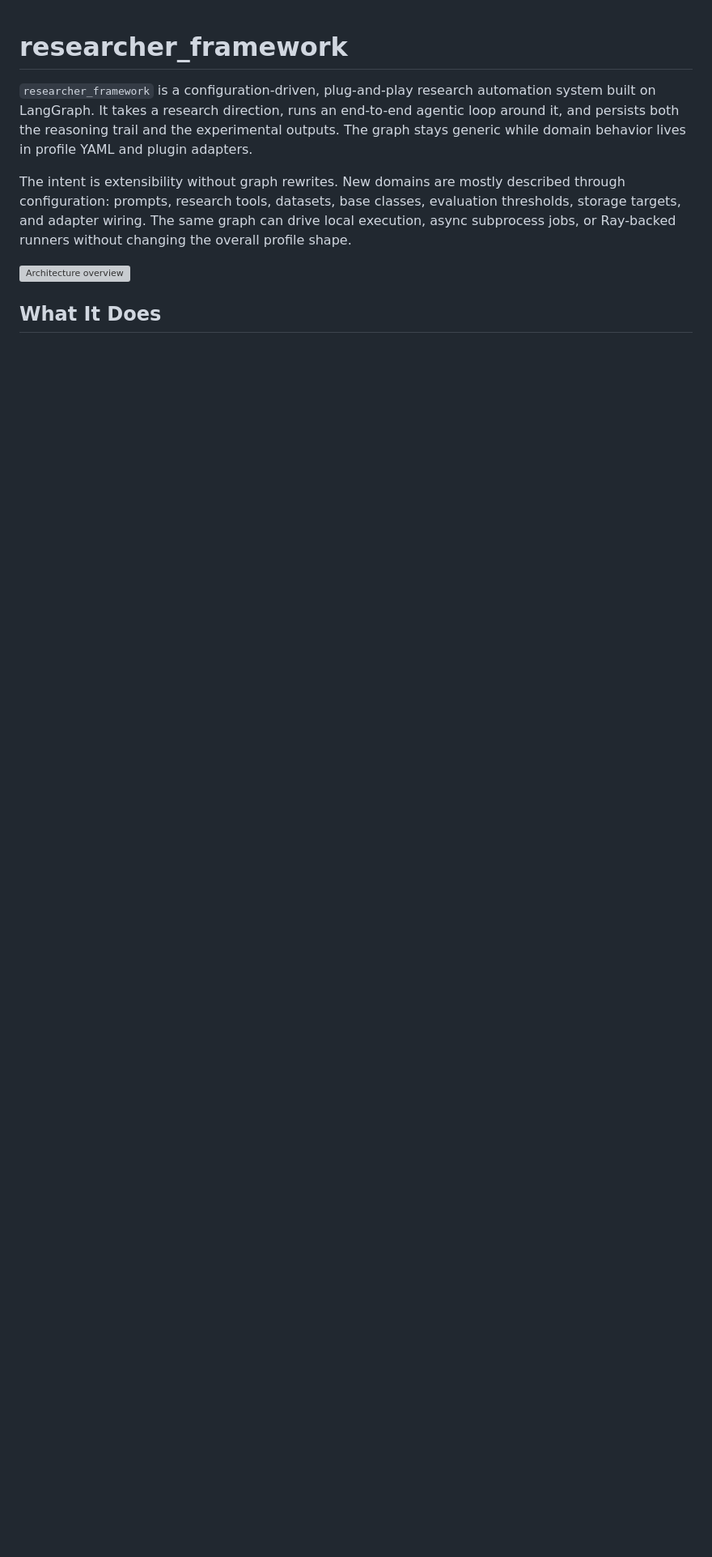
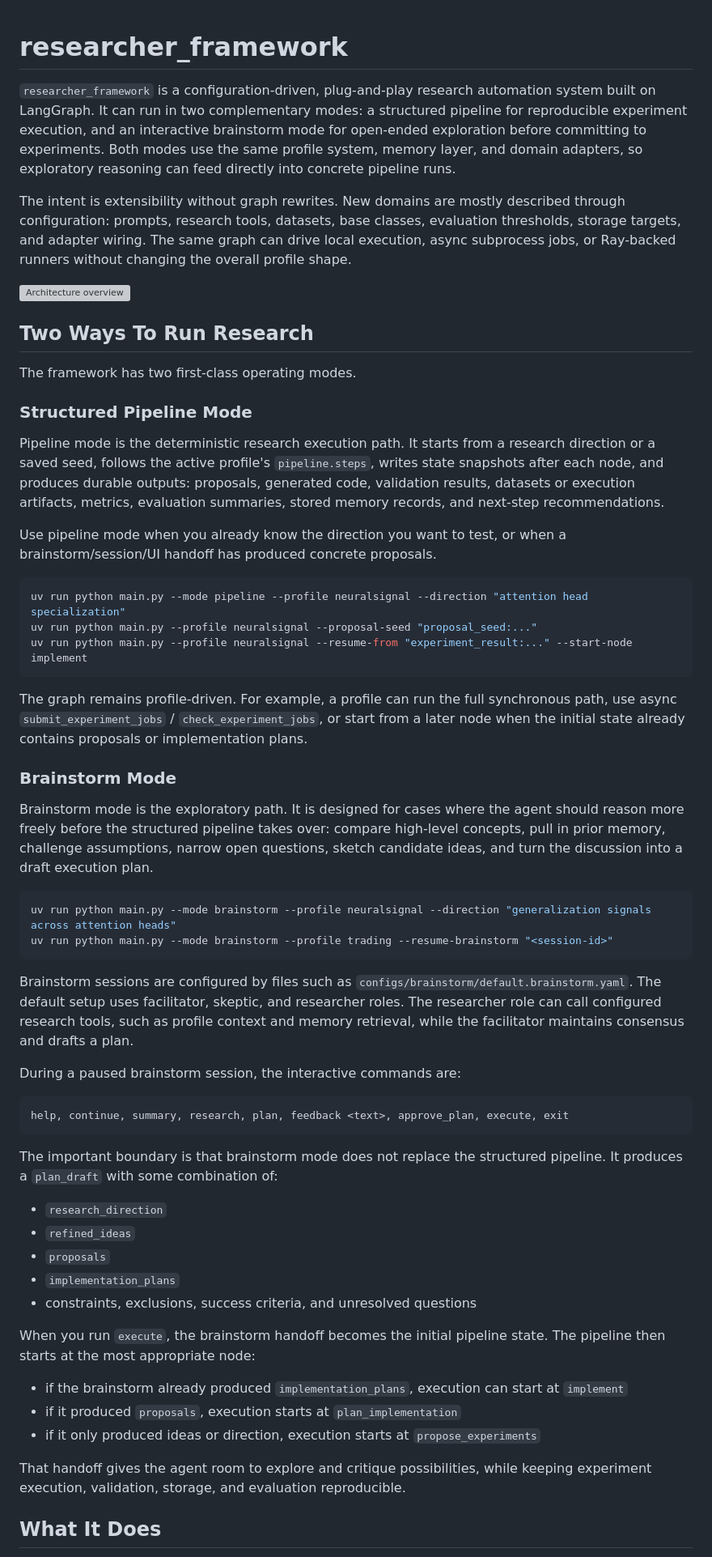
Before and after one commit to amperie/researcher_framework, a Markdown page: README.md, the part around one of its changes. Shown at 81% size. Rendered like a GitHub page; blank space fills up the shorter version; grey boxes are pictures that could not be loaded.

Commit message:
Document researcher run modes

````diff
--- a/README.md
+++ b/README.md
@@ -1,10 +1,61 @@
 # researcher_framework
 
-`researcher_framework` is a configuration-driven, plug-and-play research automation system built on LangGraph. It takes a research direction, runs an end-to-end agentic loop around it, and persists both the reasoning trail and the experimental outputs. The graph stays generic while domain behavior lives in profile YAML and plugin adapters.
+`researcher_framework` is a configuration-driven, plug-and-play research automation system built on LangGraph. It can run in two complementary modes: a structured pipeline for reproducible experiment execution, and an interactive brainstorm mode for open-ended exploration before committing to experiments. Both modes use the same profile system, memory layer, and domain adapters, so exploratory reasoning can feed directly into concrete pipeline runs.
 
 The intent is extensibility without graph rewrites. New domains are mostly described through configuration: prompts, research tools, datasets, base classes, evaluation thresholds, storage targets, and adapter wiring. The same graph can drive local execution, async subprocess jobs, or Ray-backed runners without changing the overall profile shape.
 
 ![Architecture overview](docs/architecture_overview_v2.png)
 
+## Two Ways To Run Research
+
+The framework has two first-class operating modes.
+
+### Structured Pipeline Mode
+
+Pipeline mode is the deterministic research execution path. It starts from a research direction or a saved seed, follows the active profile's `pipeline.steps`, writes state snapshots after each node, and produces durable outputs: proposals, generated code, validation results, datasets or execution artifacts, metrics, evaluation summaries, stored memory records, and next-step recommendations.
+
+Use pipeline mode when you already know the direction you want to test, or when a brainstorm/session/UI handoff has produced concrete proposals.
+
+```bash
+uv run python main.py --mode pipeline --profile neuralsignal --direction "attention head specialization"
+uv run python main.py --profile neuralsignal --proposal-seed "proposal_seed:..."
+uv run python main.py --profile neuralsignal --resume-from "experiment_result:..." --start-node implement
+```
+
+The graph remains profile-driven. For example, a profile can run the full synchronous path, use async `submit_experiment_jobs` / `check_experiment_jobs`, or start from a later node when the initial state already contains proposals or implementation plans.
+
+### Brainstorm Mode
+
+Brainstorm mode is the exploratory path. It is designed for cases where the agent should reason more freely before the structured pipeline takes over: compare high-level concepts, pull in prior memory, challenge assumptions, narrow open questions, sketch candidate ideas, and turn the discussion into a draft execution plan.
+
+```bash
+uv run python main.py --mode brainstorm --profile neuralsignal --direction "generalization signals across attention heads"
+uv run python main.py --mode brainstorm --profile trading --resume-brainstorm "<session-id>"
+```
+
+Brainstorm sessions are configured by files such as `configs/brainstorm/default.brainstorm.yaml`. The default setup uses facilitator, skeptic, and researcher roles. The researcher role can call configured research tools, such as profile context and memory retrieval, while the facilitator maintains consensus and drafts a plan.
+
+During a paused brainstorm session, the interactive commands are:
+
+```text
+help, continue, summary, research, plan, feedback <text>, approve_plan, execute, exit
+```
+
+The important boundary is that brainstorm mode does not replace the structured pipeline. It produces a `plan_draft` with some combination of:
+
+- `research_direction`
+- `refined_ideas`
+- `proposals`
+- `implementation_plans`
+- constraints, exclusions, success criteria, and unresolved questions
+
+When you run `execute`, the brainstorm handoff becomes the initial pipeline state. The pipeline then starts at the most appropriate node:
+
+- if the brainstorm already produced `implementation_plans`, execution can start at `implement`
+- if it produced `proposals`, execution starts at `plan_implementation`
+- if it only produced ideas or direction, execution starts at `propose_experiments`
+
+That handoff gives the agent room to explore and critique possibilities, while keeping experiment execution, validation, storage, and evaluation reproducible.
+
 ## What It Does
 
````
Also changed, not shown: other parts of README.md (+1 -1 lines).
